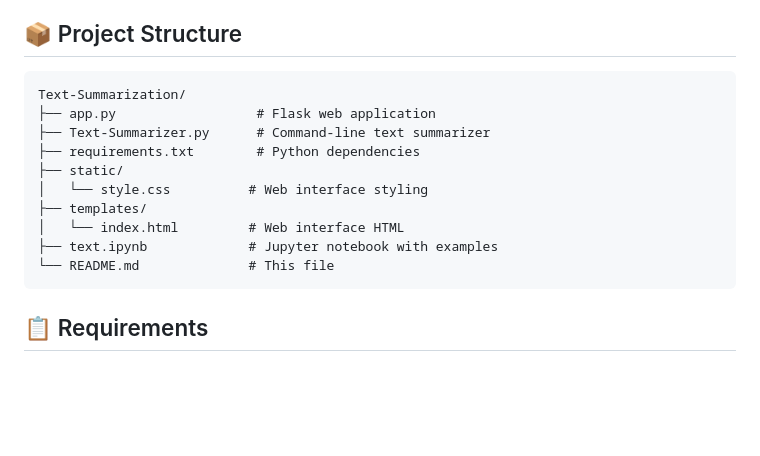
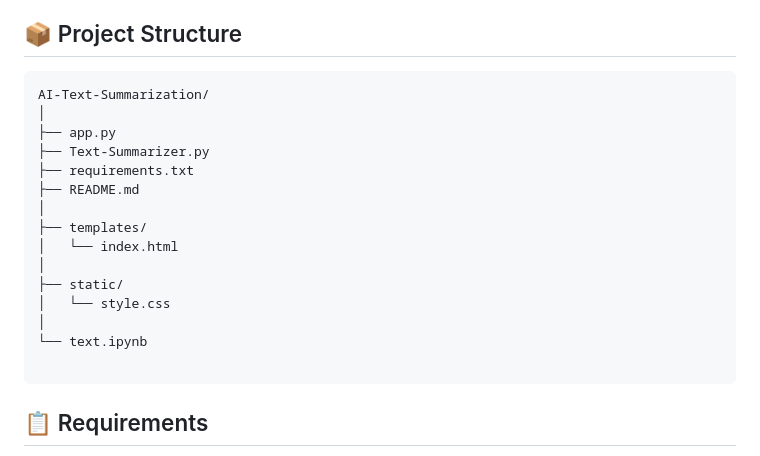
Before and after one commit to DishaMT19/AI-Text-Summarization, a Markdown page: README.md, the part around the change. GitHub-like rendering; blank space fills up the shorter version.

Commit message:
Project structure in README.md
Project structure to reflect new directory name and added README.md for AI-Text-Summarization.

````diff
--- a/README.md
+++ b/README.md
@@ -88,16 +88,21 @@ Follow the interactive prompts to input text and receive summaries.
 ## 📦 Project Structure
 
 ```
-Text-Summarization/
-├── app.py                  # Flask web application
-├── Text-Summarizer.py      # Command-line text summarizer
-├── requirements.txt        # Python dependencies
+AI-Text-Summarization/
+│
+├── app.py
+├── Text-Summarizer.py
+├── requirements.txt
+├── README.md
+│
+├── templates/
+│   └── index.html
+│
 ├── static/
-│   └── style.css          # Web interface styling
-├── templates/
-│   └── index.html         # Web interface HTML
-├── text.ipynb             # Jupyter notebook with examples
-└── README.md              # This file
+│   └── style.css
+│
+└── text.ipynb
+
 ```
 
 ## 📋 Requirements
````
